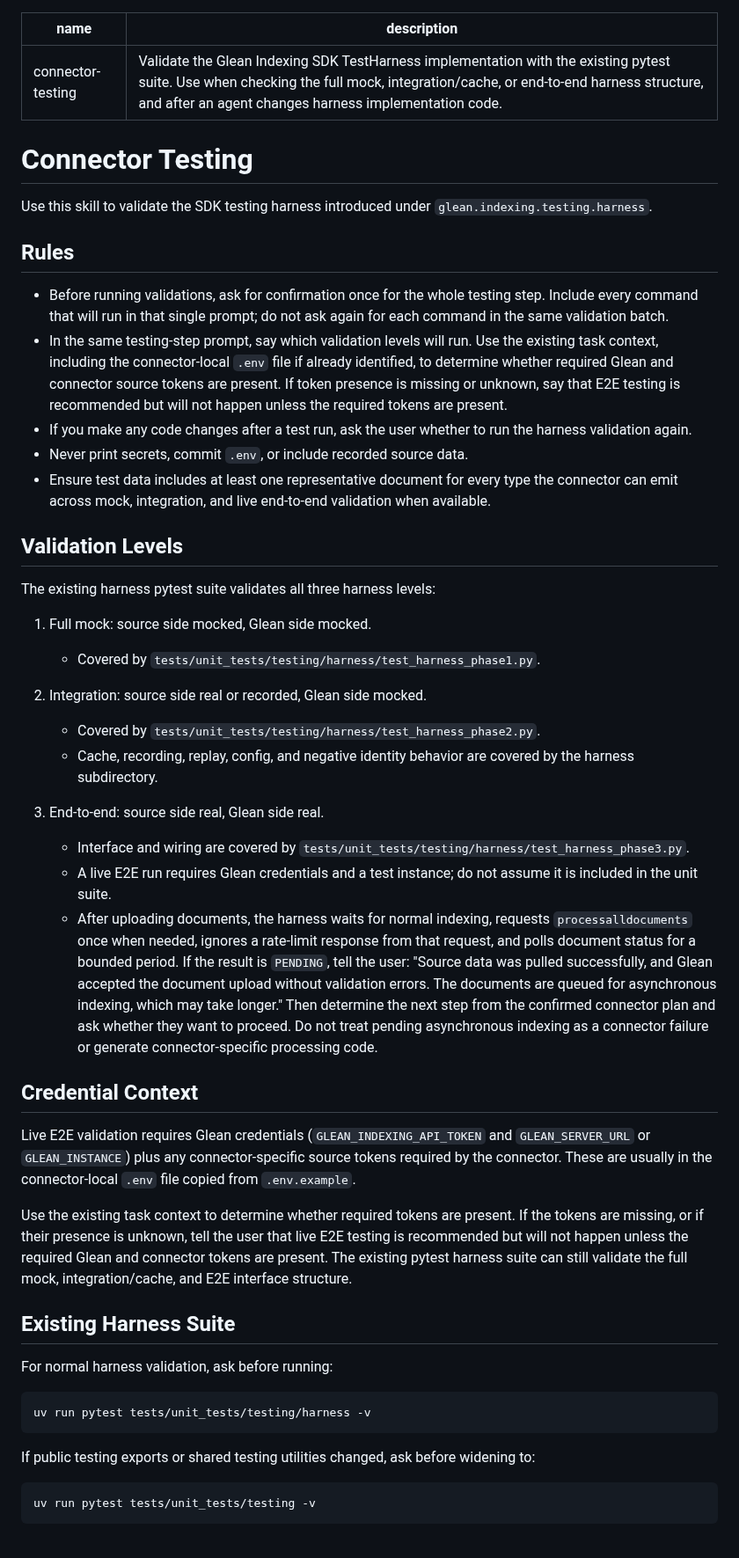
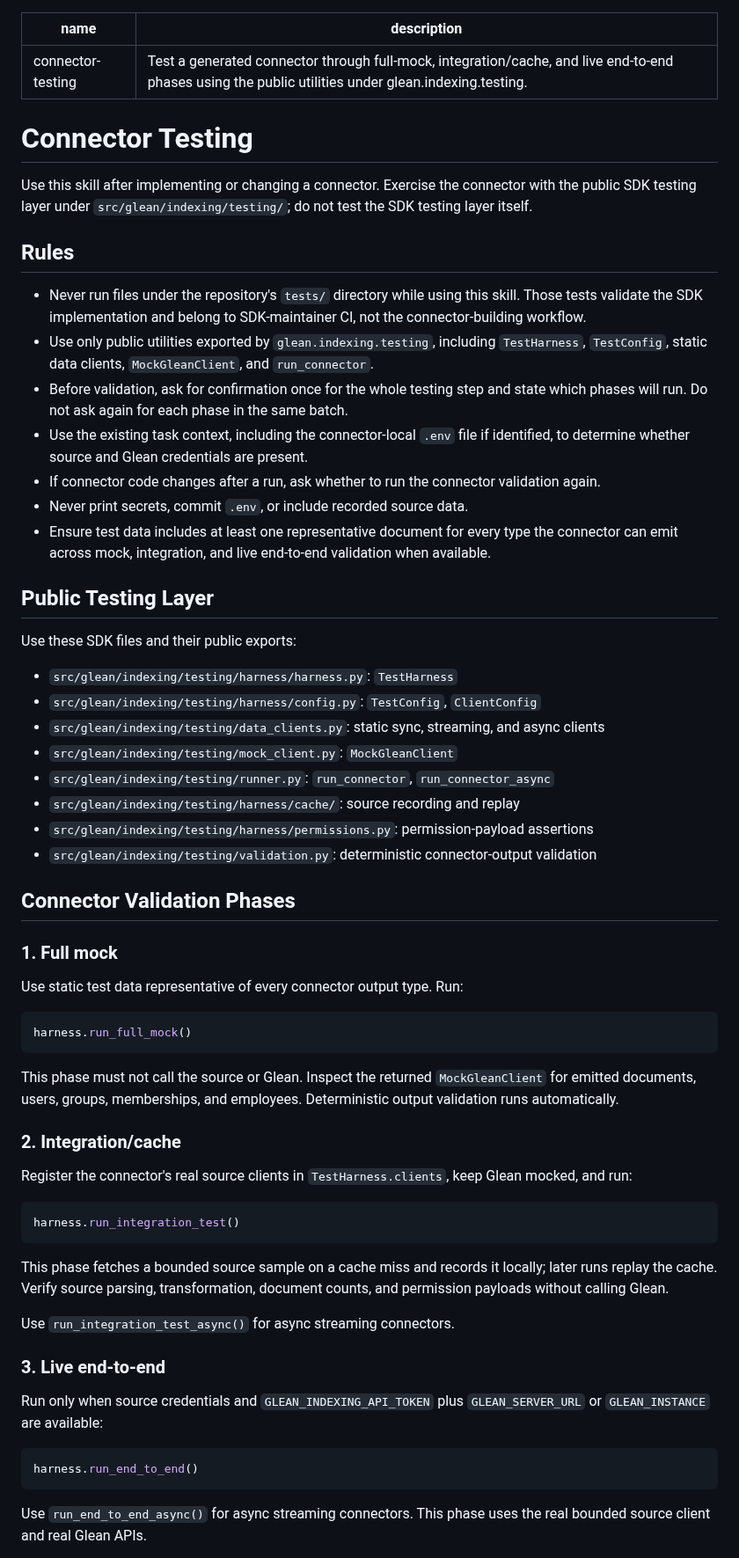
Before and after one commit to gleanwork/glean-indexing-sdk, a Markdown page: skills/connector-testing/SKILL.md, the part around one of its changes. Shown at 88% size. Rendered like a GitHub page; blank space fills up the shorter version.

Commit message:
docs(skills): test connectors through public harness
Co-authored-by: Cursor <cursoragent@cursor.com>

````diff
--- a/skills/connector-testing/SKILL.md
+++ b/skills/connector-testing/SKILL.md
@@ -1,52 +1,66 @@
 ---
 name: connector-testing
-description: Validate the Glean Indexing SDK TestHarness implementation with the existing pytest suite. Use when checking the full mock, integration/cache, or end-to-end harness structure, and after an agent changes harness implementation code.
+description: Test a generated connector through full-mock, integration/cache, and live end-to-end phases using the public utilities under glean.indexing.testing.
 ---
 
 # Connector Testing
 
-Use this skill to validate the SDK testing harness introduced under `glean.indexing.testing.harness`.
+Use this skill after implementing or changing a connector. Exercise the connector with the public SDK testing layer under `src/glean/indexing/testing/`; do not test the SDK testing layer itself.
 
 ## Rules
 
-- Before running validations, ask for confirmation once for the whole testing step. Include every command that will run in that single prompt; do not ask again for each command in the same validation batch.
-- In the same testing-step prompt, say which validation levels will run. Use the existing task context, including the connector-local `.env` file if already identified, to determine whether required Glean and connector source tokens are present. If token presence is missing or unknown, say that E2E testing is recommended but will not happen unless the required tokens are present.
-- If you make any code changes after a test run, ask the user whether to run the harness validation again.
+- Never run files under the repository's `tests/` directory while using this skill. Those tests validate the SDK implementation and belong to SDK-maintainer CI, not the connector-building workflow.
+- Use only public utilities exported by `glean.indexing.testing`, including `TestHarness`, `TestConfig`, static data clients, `MockGleanClient`, and `run_connector`.
+- Before validation, ask for confirmation once for the whole testing step and state which phases will run. Do not ask again for each phase in the same batch.
+- Use the existing task context, including the connector-local `.env` file if identified, to determine whether source and Glean credentials are present.
+- If connector code changes after a run, ask whether to run the connector validation again.
 - Never print secrets, commit `.env`, or include recorded source data.
 - Ensure test data includes at least one representative document for every type the connector can emit across mock, integration, and live end-to-end validation when available.
 
-## Validation Levels
+## Public Testing Layer
 
-The existing harness pytest suite validates all three harness levels:
+Use these SDK files and their public exports:
 
-1. Full mock: source side mocked, Glean side mocked.
-   - Covered by `tests/unit_tests/testing/harness/test_harness_phase1.py`.
+- `src/glean/indexing/testing/harness/harness.py`: `TestHarness`
+- `src/glean/indexing/testing/harness/config.py`: `TestConfig`, `ClientConfig`
+- `src/glean/indexing/testing/data_clients.py`: static sync, streaming, and async clients
+- `src/glean/indexing/testing/mock_client.py`: `MockGleanClient`
+- `src/glean/indexing/testing/runner.py`: `run_connector`, `run_connector_async`
+- `src/glean/indexing/testing/harness/cache/`: source recording and replay
+- `src/glean/indexing/testing/harness/permissions.py`: permission-payload assertions
+- `src/glean/indexing/testing/validation.py`: deterministic connector-output validation
 
-2. Integration: source side real or recorded, Glean side mocked.
-   - Covered by `tests/unit_tests/testing/harness/test_harness_phase2.py`.
-   - Cache, recording, replay, config, and negative identity behavior are covered by the harness subdirectory.
+## Connector Validation Phases
 
-3. End-to-end: source side real, Glean side real.
-   - Interface and wiring are covered by `tests/unit_tests/testing/harness/test_harness_phase3.py`.
-   - A live E2E run requires Glean credentials and a test instance; do not assume it is included in the unit suite.
-   - After uploading documents, the harness waits for normal indexing, requests `processalldocuments` once when needed, ignores a rate-limit response from that request, and polls document status for a bounded period. If the result is `PENDING`, tell the user: "Source data was pulled successfully, and Glean accepted the document upload without validation errors. The documents are queued for asynchronous indexing, which may take longer." Then determine the next step from the confirmed connector plan and ask whether they want to proceed. Do not treat pending asynchronous indexing as a connector failure or generate connector-specific processing code.
+### 1. Full mock
 
-## Credential Context
+Use static test data representative of every connector output type. Run:
 
-Live E2E validation requires Glean credentials (`GLEAN_INDEXING_API_TOKEN` and `GLEAN_SERVER_URL` or `GLEAN_INSTANCE`) plus any connector-specific source tokens required by the connector. These are usually in the connector-local `.env` file copied from `.env.example`.
-
-Use the existing task context to determine whether required tokens are present. If the tokens are missing, or if their presence is unknown, tell the user that live E2E testing is recommended but will not happen unless the required Glean and connector tokens are present. The existing pytest harness suite can still validate the full mock, integration/cache, and E2E interface structure.
-
-## Existing Harness Suite
-
-For normal harness validation, ask before running:
-
-```bash
-uv run pytest tests/unit_tests/testing/harness -v
+```python
+harness.run_full_mock()
 ```
 
-If public testing exports or shared testing utilities changed, ask before widening to:
+This phase must not call the source or Glean. Inspect the returned `MockGleanClient` for emitted documents, users, groups, memberships, and employees. Deterministic output validation runs automatically.
 
-```bash
-uv run pytest tests/unit_tests/testing -v
+### 2. Integration/cache
+
+Register the connector's real source clients in `TestHarness.clients`, keep Glean mocked, and run:
+
+```python
+harness.run_integration_test()
 ```
+
+This phase fetches a bounded source sample on a cache miss and records it locally; later runs replay the cache. Verify source parsing, transformation, document counts, and permission payloads without calling Glean.
+
+Use `run_integration_test_async()` for async streaming connectors.
+
+### 3. Live end-to-end
+
+Run only when source credentials and `GLEAN_INDEXING_API_TOKEN` plus `GLEAN_SERVER_URL` or `GLEAN_INSTANCE` are available:
+
+```python
+harness.run_end_to_end()
+```
+
+Use `run_end_to_end_async()` for async streaming connectors. This phase uses the real bounded source client and real Glean APIs.
+
````
Also changed, not shown: other parts of skills/connector-testing/SKILL.md (+19 -0 lines).
